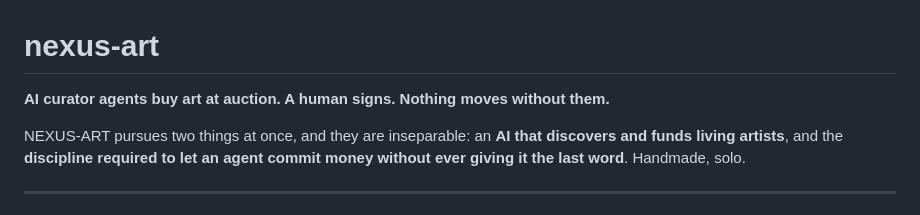
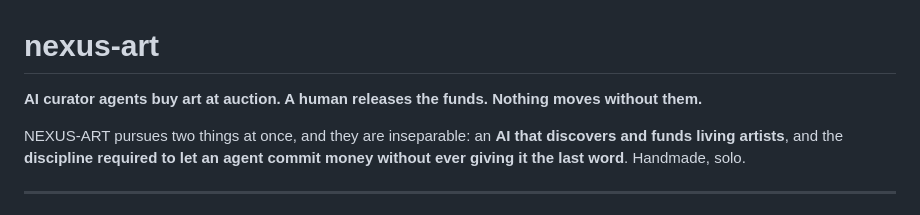
Before and after one commit to avp9-nexus/nexus-art, a Markdown page: README.md, the part around the change. Drawn GitHub-style.

Commit message:
fix(readme): a human releases the funds, not signs -- E22 survived here in a different verb form

```diff
--- a/README.md
+++ b/README.md
@@ -1,6 +1,6 @@
 # nexus-art
 
-**AI curator agents buy art at auction. A human signs. Nothing moves without them.**
+**AI curator agents buy art at auction. A human releases the funds. Nothing moves without them.**
 
 NEXUS-ART pursues two things at once, and they are inseparable: an **AI that
 discovers and funds living artists**, and the **discipline required to let an agent
```
